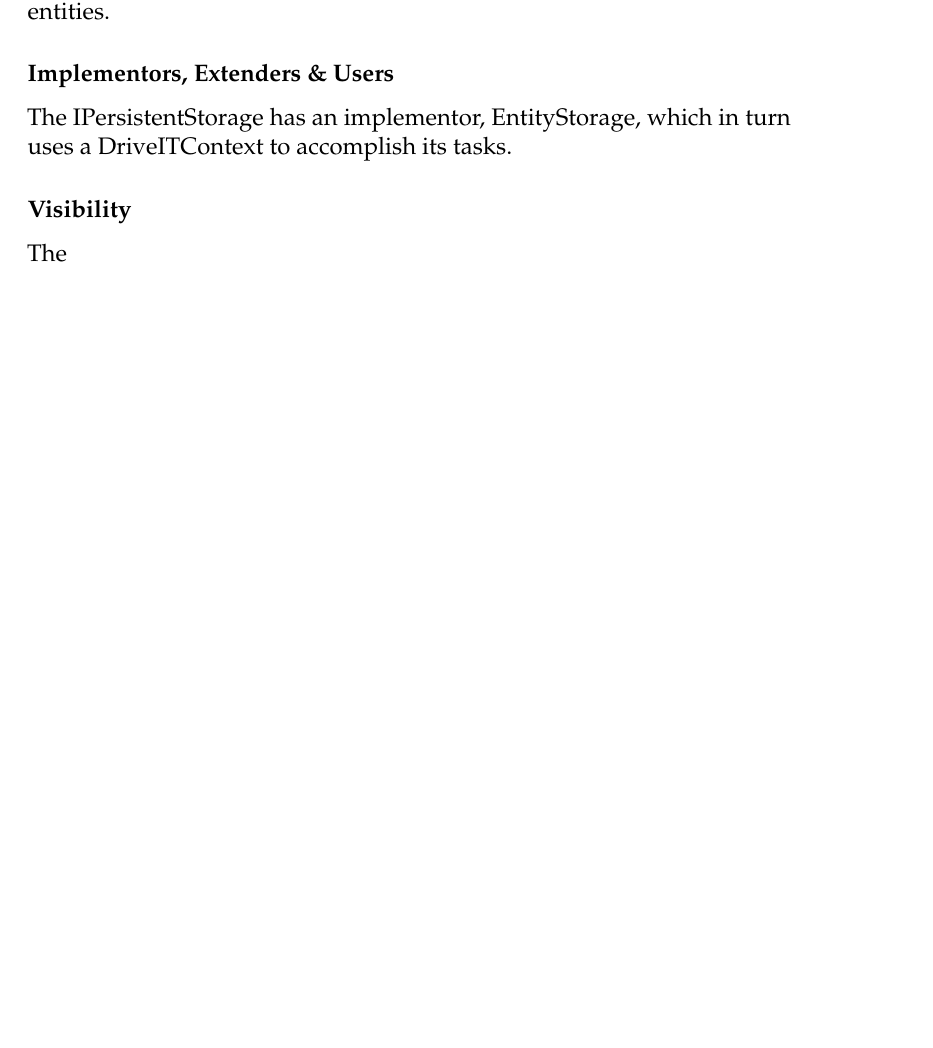
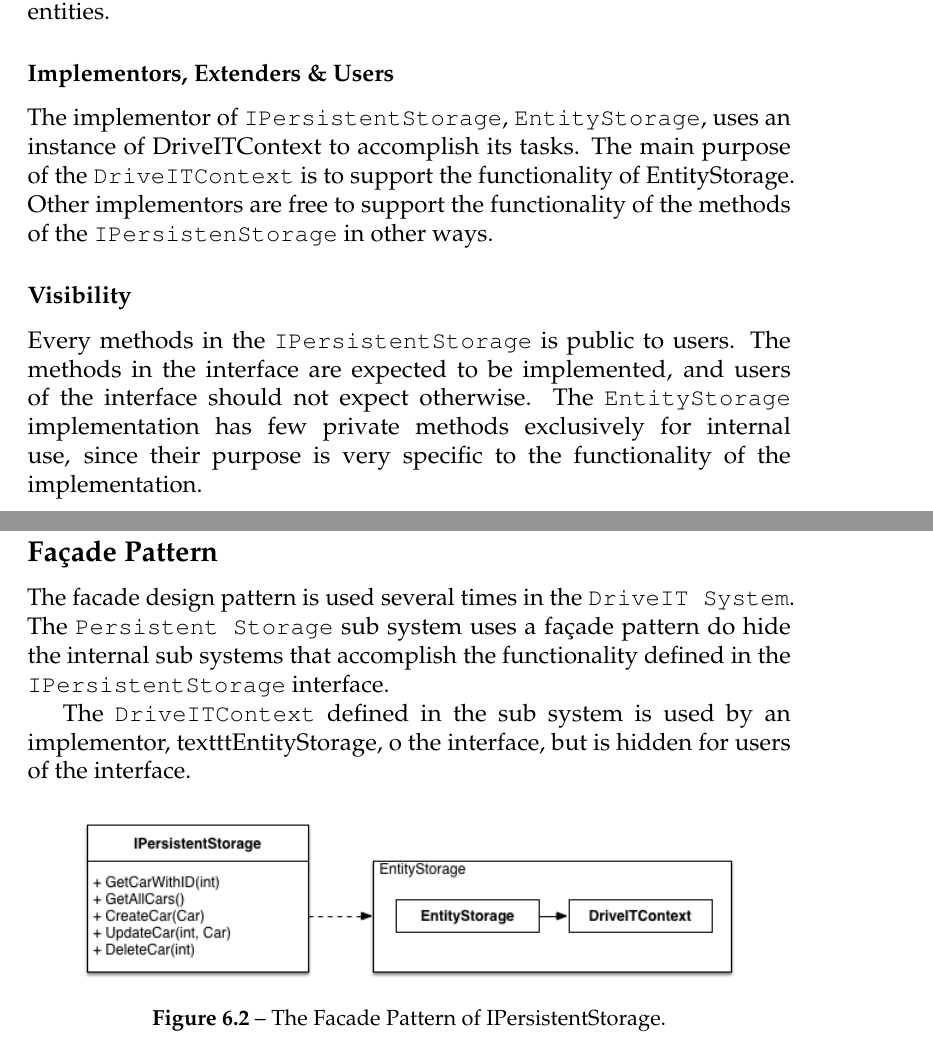
Before and after one commit to andersfischernielsen/DriveIT, a LaTeX book (documentation/tex/main.tex, which reads documentation/tex/ODD-Part/ODD-ObjectDesignAndPatterns-DesignPatterns.tex, documentation/tex/ODD-Part/ODD-ObjectDesignAndPatterns-Interfaces.tex): part of page 45 of 59 before the commit and two parts of pages 45 and 47 of 60 after it, the two joined at a grey line, cut so that both start at the same text, the shorter picture padded with empty space. Compiled offline with pdfLaTeX; an older LaTeX class or package is replaced by its successor.

Commit message:
Extended interfaces and design patterns. Bla, bla.

```diff
--- a/documentation/tex/ODD-Part/ODD-ObjectDesignAndPatterns-DesignPatterns.tex
+++ b/documentation/tex/ODD-Part/ODD-ObjectDesignAndPatterns-DesignPatterns.tex
@@ -18,0 +20,15 @@ This implementation provides the WindowsClient with an easy way to manipulate da
+\subsection{Façade Pattern}
+The facade design pattern is used several times in the \texttt{DriveIT System}.
+The \texttt{Persistent Storage} sub system uses a façade pattern do hide the internal sub systems that accomplish the functionality defined in the \texttt{IPersistentStorage} interface.
+
+The \texttt{DriveITContext} defined in the sub system is used by an implementor, texttt{EntityStorage}, o the interface, but is hidden for users of the interface.
+
+\begin{figure}[H]
+	\centering
+	\includegraphics[scale=0.6]{Figures/FacadePatternPersistentStorage}\\
+	% place the figure in the Figures folder (located with the main file)
+	% you need to fix the scale a few times to get it right, but latex does not compress so one can always zoom in to see details.
+	\caption{The Facade Pattern of IPersistentStorage.}
+	\label{fig:The Facade Pattern of IPersistentStorage.}
+	% label it something meanfull
+\end{figure}
--- a/documentation/tex/ODD-Part/ODD-ObjectDesignAndPatterns-Interfaces.tex
+++ b/documentation/tex/ODD-Part/ODD-ObjectDesignAndPatterns-Interfaces.tex
@@ -2,8 +2,10 @@
 
 \subsection{Persistent Storage}
 The \texttt{PersistentStorage} sub system provides an interface \texttt{IPersistenStorage}, which gives access to creating, reading, updating and deleting \texttt{DriveIT} entities.
+
 \subsubsection{Implementors, Extenders \& Users}
-The IPersistentStorage has an implementor, EntityStorage, which in turn uses a DriveITContext to accomplish its tasks.
+The implementor of \texttt{IPersistentStorage}, \texttt{EntityStorage}, uses an instance of DriveITContext to accomplish its tasks. The main purpose of the \texttt{DriveITContext} is to support the functionality of EntityStorage. Other implementors are free to support the functionality of the methods of the \texttt{IPersistenStorage} in other ways.
 
 \subsubsection{Visibility}
-The
+Every methods in the \texttt{IPersistentStorage} is public to users. The methods in the interface are expected to be implemented, and users of the interface should not expect otherwise.
+The \texttt{EntityStorage} implementation has few private methods exclusively for internal use, since their purpose is very specific to the functionality of the implementation.
```
Also changed, not shown: documentation/tex/ODD-Part/ODD-ObjectDesignAndPatterns-DesignPatterns.tex (7 more changed lines).
